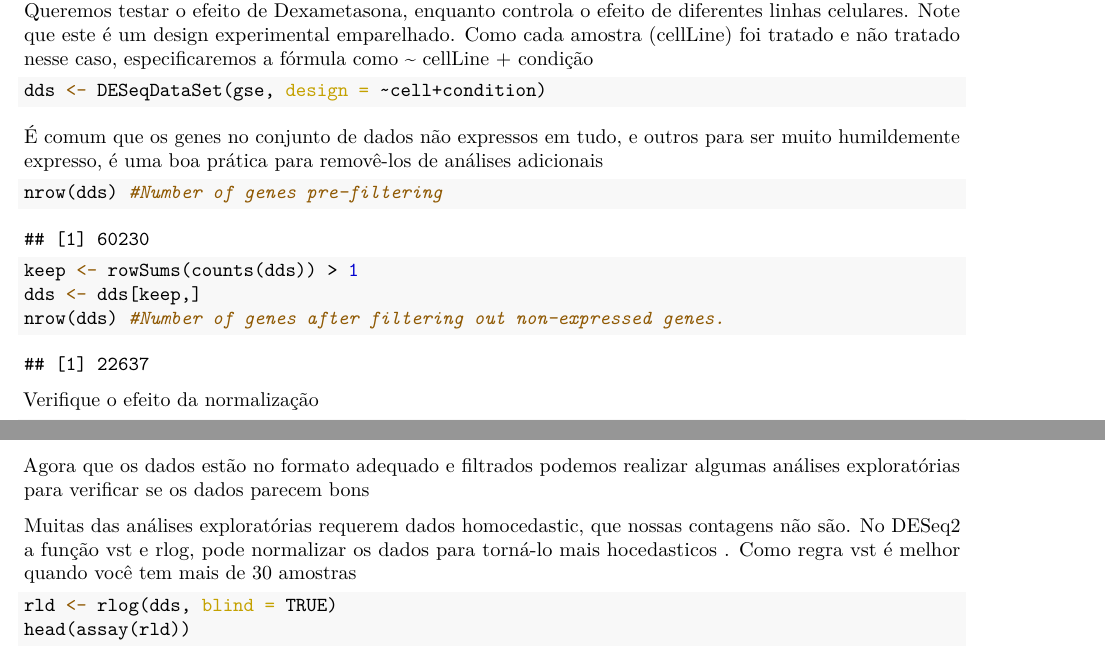
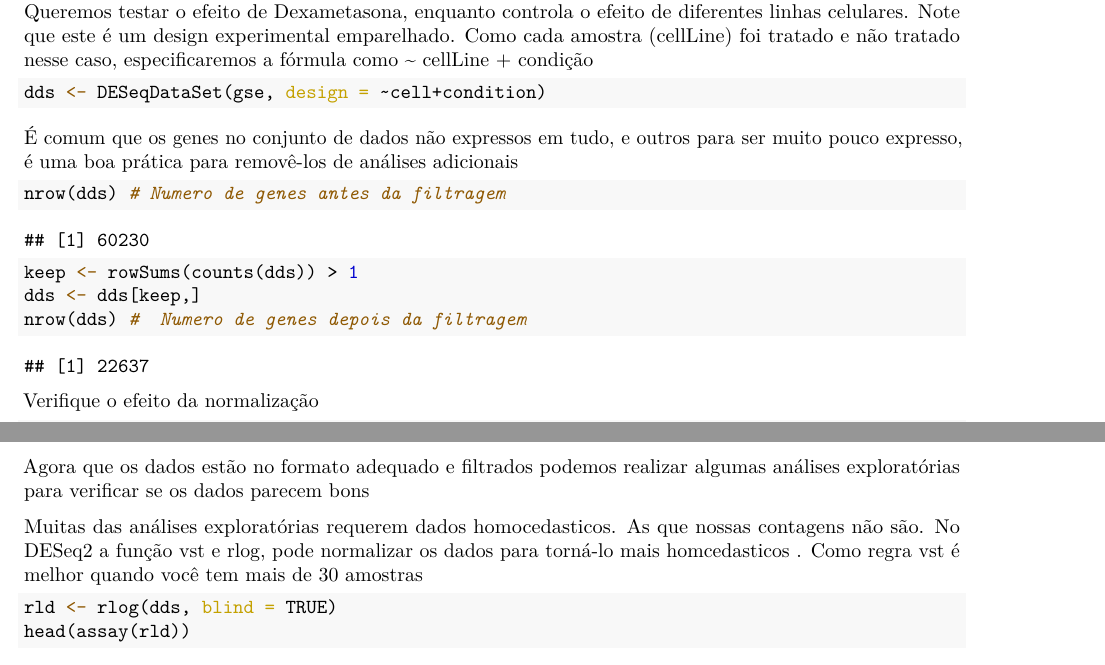
Before and after one commit to jomare1188/practica_rnaseq, an R Markdown document (pratrica_rnaseq.Rmd): two parts of pages 4 and 5 of 9, joined at a grey line, cut so that both start at the same text. The pictures show the output file pratrica_rnaseq.pdf that the author committed with the source.

Commit message:
Add files via upload

````diff
--- a/pratrica_rnaseq.Rmd
+++ b/pratrica_rnaseq.Rmd
@@ -3,6 +3,8 @@ title: "Pratica RNAseq"
 output:
   pdf_document: default
   html_notebook: default
+  html_document:
+    df_print: paged
 ---
 ```{r setup, include=FALSE}
 knitr::opts_chunk$set(warning = FALSE, message = FALSE)
@@ -107,13 +108,13 @@ Neste exemplo em particular, temos pelo menos (que sabemos) fontes de variação
 dds <- DESeqDataSet(gse, design = ~cell+condition)
 ```
 
-É comum que os genes no conjunto de dados não expressos em tudo, e outros para ser muito humildemente expresso, é uma boa prática para removê-los de análises adicionais
+É comum que os genes no conjunto de dados não expressos em tudo, e outros para ser muito pouco expresso, é uma boa prática para removê-los de análises adicionais
 
 ```{r}
-nrow(dds) #Number of genes pre-filtering
+nrow(dds) # Numero de genes antes da filtragem
 keep <- rowSums(counts(dds)) > 1
 dds <- dds[keep,]
-nrow(dds) #Number of genes after filtering out non-expressed genes.
+nrow(dds) #  Numero de genes depois da filtragem
 ```
 
 Verifique o efeito da normalização
@@ -135,7 +136,7 @@ nrow(dds) # Number of genes, that have counts in at least 4 samples, and the sum
 
 Agora que os dados estão no formato adequado e filtrados podemos realizar algumas análises exploratórias para verificar se os dados parecem bons
 
-Muitas das análises exploratórias requerem dados homocedastic, que nossas contagens não são. No DESeq2 a função vst e rlog, pode normalizar os dados para torná-lo mais hocedasticos . Como regra vst é melhor quando você tem mais de 30 amostras
+Muitas das análises exploratórias requerem dados homocedasticos. As que nossas contagens não são. No DESeq2 a função vst e rlog, pode normalizar os dados para torná-lo mais homcedasticos . Como regra vst é melhor quando você tem mais de 30 amostras
 
 ```{r}
 rld <- rlog(dds, blind = TRUE)
````
Also changed, not shown: pratrica_rnaseq.html (added), pratrica_rnaseq.pdf, pratrica_rnaseq.Rmd (5 more changed lines).
